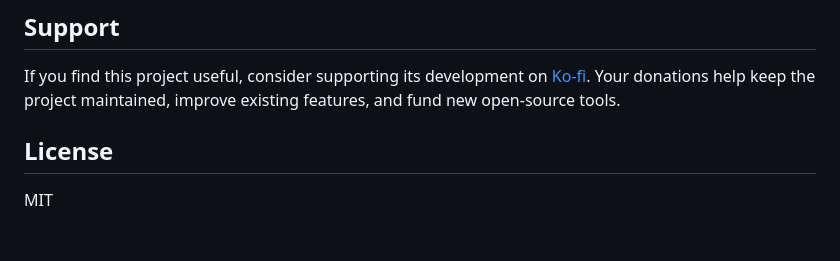
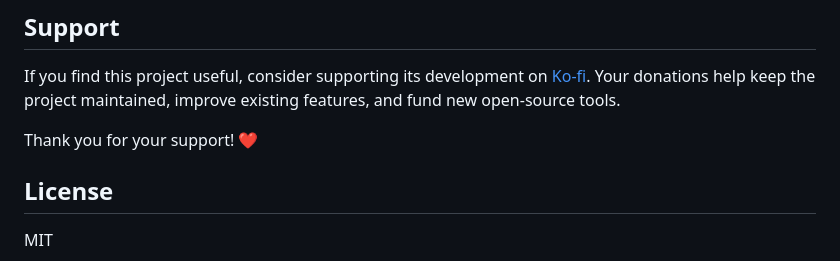
Before and after one commit to MithunWijayasiri/Pickwright, a Markdown page: README.md, the part around the change. Rendered like a GitHub page; blank space fills up the shorter version.

Commit message:
docs: update README

```diff
--- a/README.md
+++ b/README.md
@@ -87,6 +87,8 @@ Pickwright never sends your data anywhere. Selection history is stored only in y
 
 If you find this project useful, consider supporting its development on [Ko-fi](https://ko-fi.com/mithunwijayasiri). Your donations help keep the project maintained, improve existing features, and fund new open-source tools.
 
+Thank you for your support! ❤️
+
 ## License
 
 MIT
```
